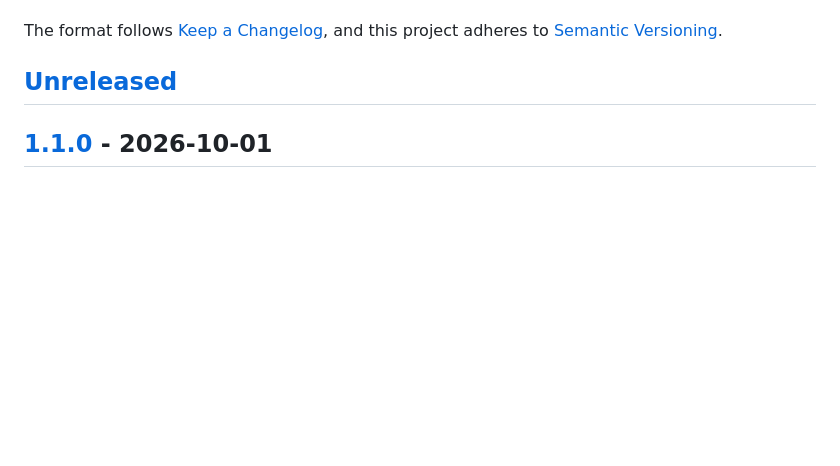
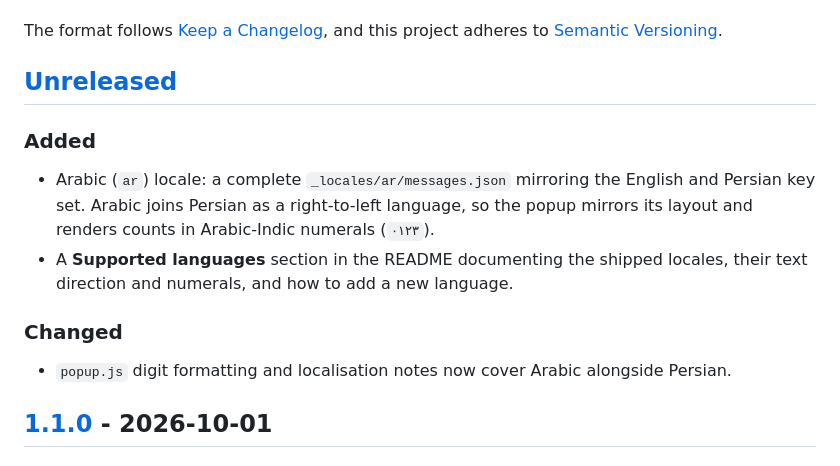
Before and after one commit to NigaByte031/website-permission-auditor, a Markdown page: CHANGELOG.md, the part around the change. GitHub-like rendering; blank space fills up the shorter version.

```diff
--- a/CHANGELOG.md
+++ b/CHANGELOG.md
@@ -6,6 +6,20 @@ The format follows [Keep a Changelog](https://keepachangelog.com/en/1.1.0/),
 and this project adheres to [Semantic Versioning](https://semver.org/spec/v2.0.0.html).
 
 ## [Unreleased]
+
+### Added
+
+- Arabic (`ar`) locale: a complete `_locales/ar/messages.json` mirroring the
+  English and Persian key set. Arabic joins Persian as a right-to-left
+  language, so the popup mirrors its layout and renders counts in
+  Arabic-Indic numerals (`٠١٢٣`).
+- A **Supported languages** section in the README documenting the shipped
+  locales, their text direction and numerals, and how to add a new language.
+
+### Changed
+
+- `popup.js` digit formatting and localisation notes now cover Arabic
+  alongside Persian.
 
 ## [1.1.0] - 2026-10-01
 
```
Also changed, not shown: README.md (+37 -0 lines), docs/popup.png, 9 other files.
